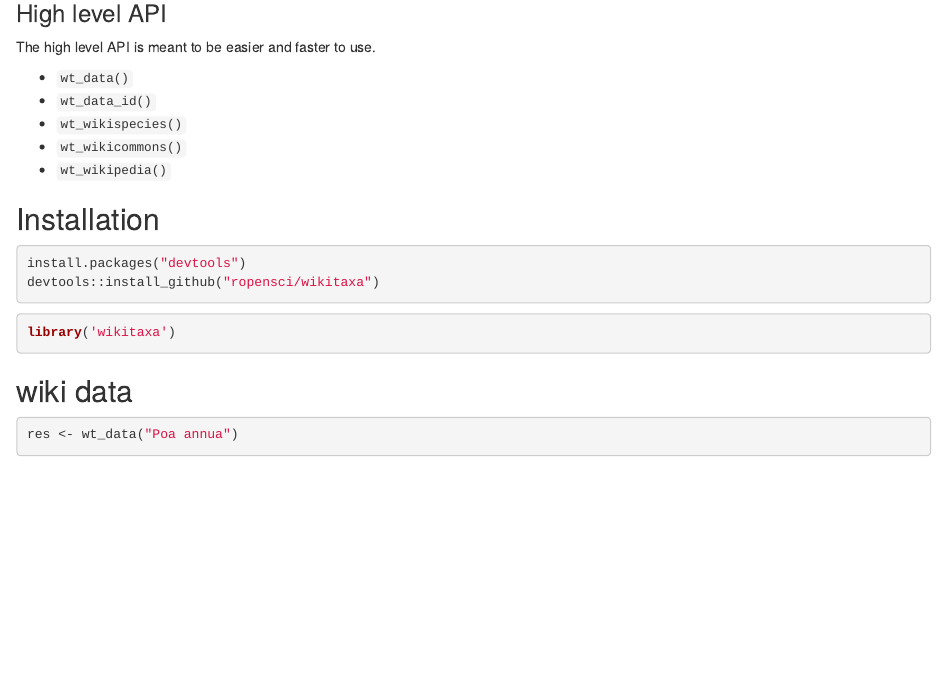
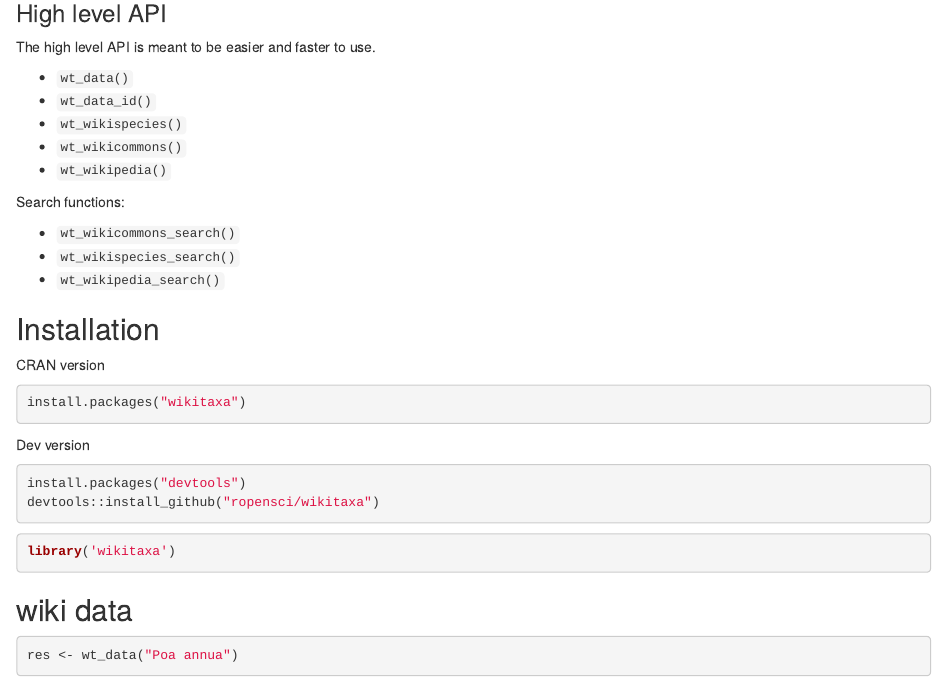
Before and after one commit to ropensci/wikitaxa, an R Markdown document (README.Rmd): the page in a window 1100 px wide, from 360 px down. Rendered offline with R 4.5, knitr and Pandoc, with nearby package versions; some code elsewhere in the file could not run offline; badge pictures from the web are left out.

Commit message:
update readme

````diff
--- a/README.Rmd
+++ b/README.Rmd
@@ -41,7 +41,21 @@
 * `wt_wikicommons()`
 * `wt_wikipedia()`
 
+Search functions:
+
+* `wt_wikicommons_search()`
+* `wt_wikispecies_search()`
+* `wt_wikipedia_search()`
+
 ## Installation
+
+CRAN version
+
+```{r}
+install.packages("wikitaxa")
+```
+
+Dev version
 
 ```{r eval=FALSE}
 install.packages("devtools")
````
Also changed, not shown: README.md.
